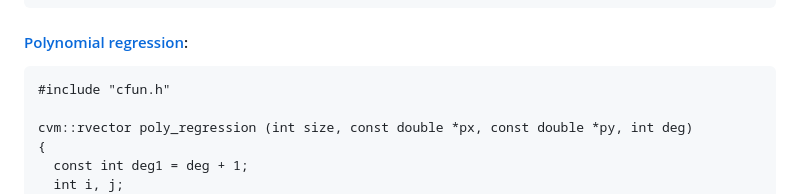
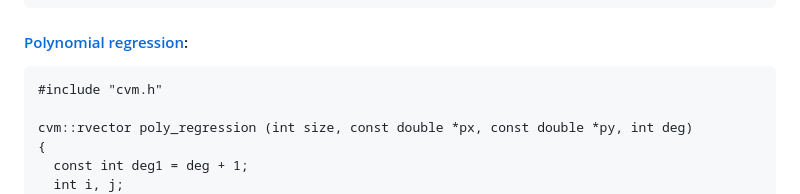
Before and after one commit to drnikolaev/cvmlib, a Markdown page: README.md, the part around the change. GitHub-like rendering.

````diff
--- a/README.md
+++ b/README.md
@@ -61,7 +61,7 @@ prints
 
 #### [Polynomial regression](https://en.wikipedia.org/wiki/Polynomial_regression):
 ```
-#include "cfun.h"
+#include "cvm.h"
 
 cvm::rvector poly_regression (int size, const double *px, const double *py, int deg)
 {
````
